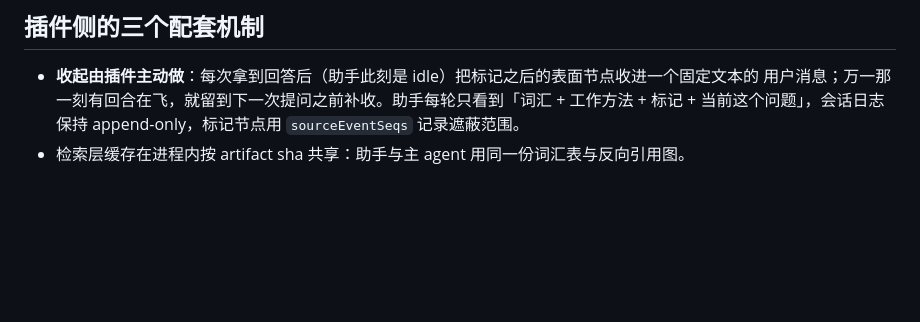
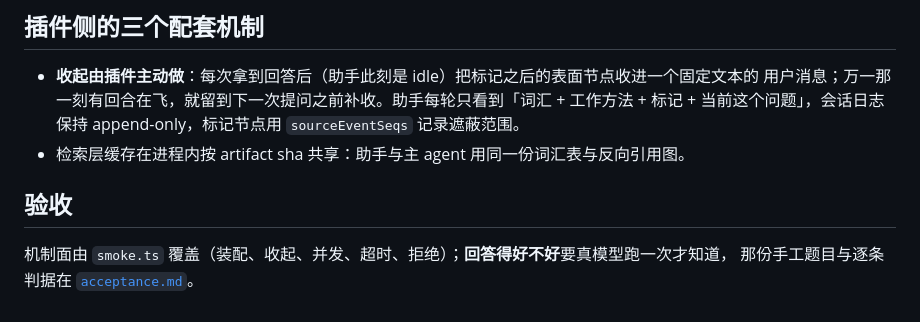
Before and after one commit to hh9527/dsh-oks, a Markdown page: va/README.md, the part around the change. Rendered like a GitHub page; blank space fills up the shorter version.

```diff
--- a/va/README.md
+++ b/va/README.md
@@ -50,3 +50,8 @@ profile 里给插件配置 `vaReasoningEffort`（档位 id 由模型适配器定
   用户消息；万一那一刻有回合在飞，就留到下一次提问之前补收。助手每轮只看到「词汇 + 工作方法 +
   标记 + 当前这个问题」，会话日志保持 append-only，标记节点用 `sourceEventSeqs` 记录遮蔽范围。
 - 检索层缓存在进程内按 artifact sha 共享：助手与主 agent 用同一份词汇表与反向引用图。
+
+## 验收
+
+机制面由 `smoke.ts` 覆盖（装配、收起、并发、超时、拒绝）；**回答得好不好**要真模型跑一次才知道，
+那份手工题目与逐条判据在 [`acceptance.md`](acceptance.md)。
```
Also changed, not shown: va/acceptance.md (+2 -1 lines).
